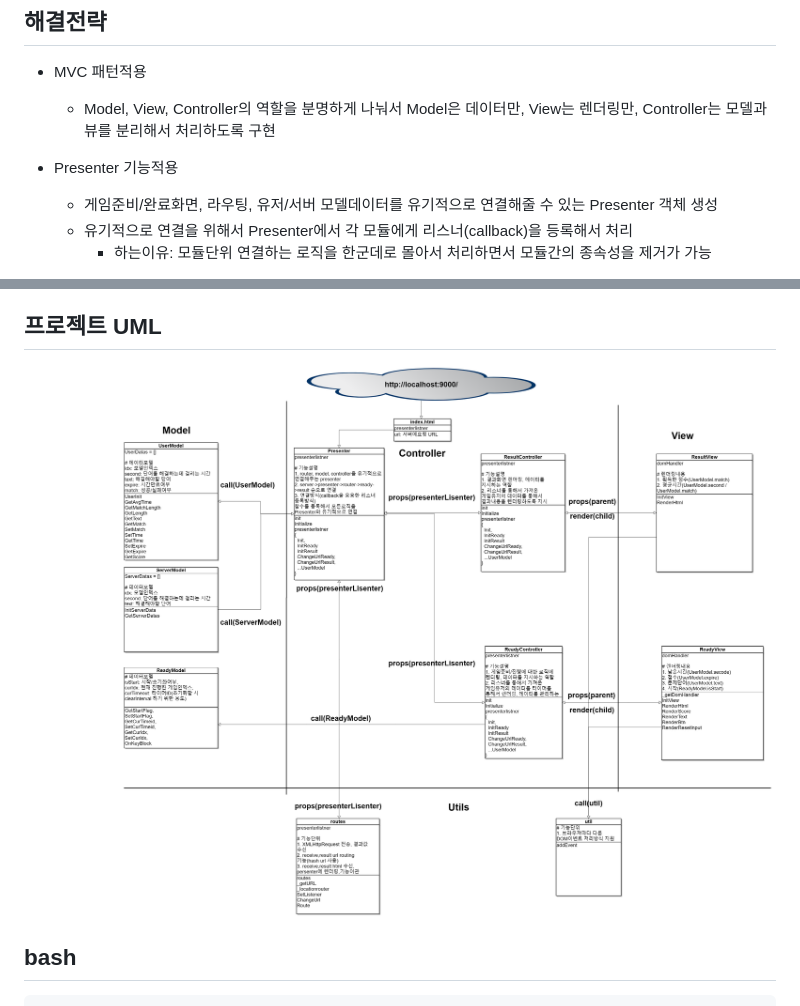
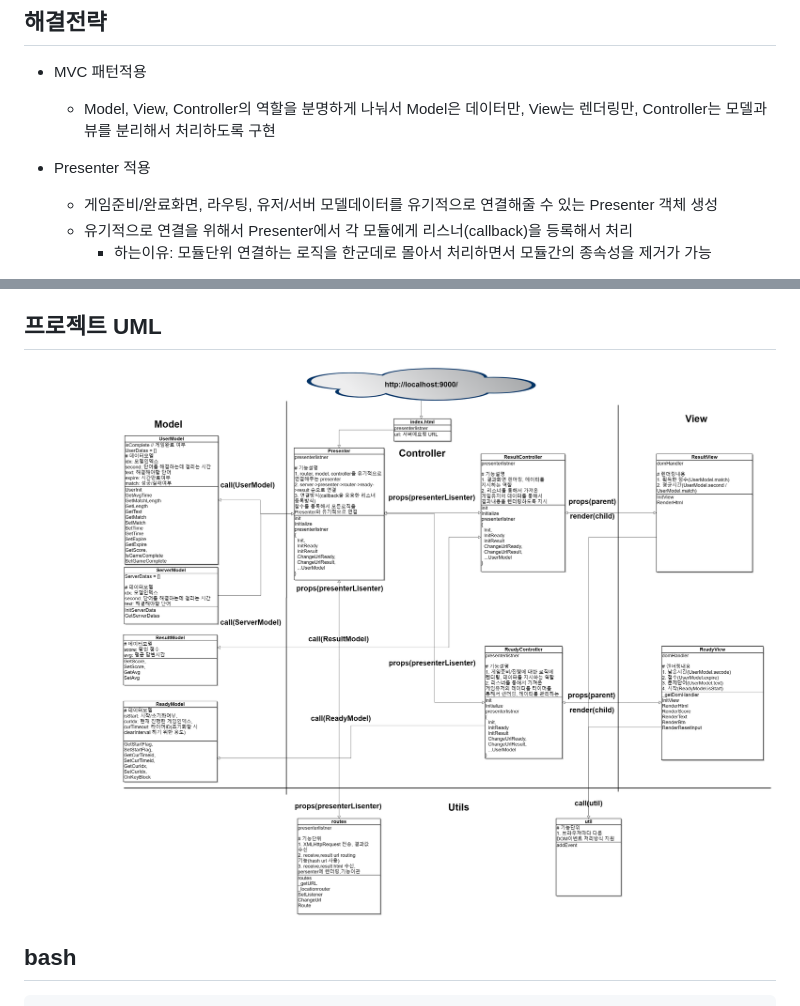
Before and after one commit to gmm117/typinggame, a Markdown page: README.md, 2 parts joined by grey strips. GitHub-like rendering; pictures changed too: img/projectUML.png.

```diff
--- a/README.md
+++ b/README.md
@@ -2,7 +2,7 @@
 - MVC 패턴적용
   - Model, View, Controller의 역할을 분명하게 나눠서 Model은 데이터만, View는 렌더링만, Controller는 모델과 뷰를 분리해서 처리하도록 구현
 
-- Presenter 기능적용
+- Presenter 적용
   - 게임준비/완료화면, 라우팅, 유저/서버 모델데이터를 유기적으로 연결해줄 수 있는 Presenter 객체 생성
   - 유기적으로 연결을 위해서 Presenter에서 각 모듈에게 리스너(callback)을 등록해서 처리
     - 하는이유: 모듈단위 연결하는 로직을 한군데로 몰아서 처리하면서 모듈간의 종속성을 제거가 가능
```
Also changed, not shown: 1 other file.
